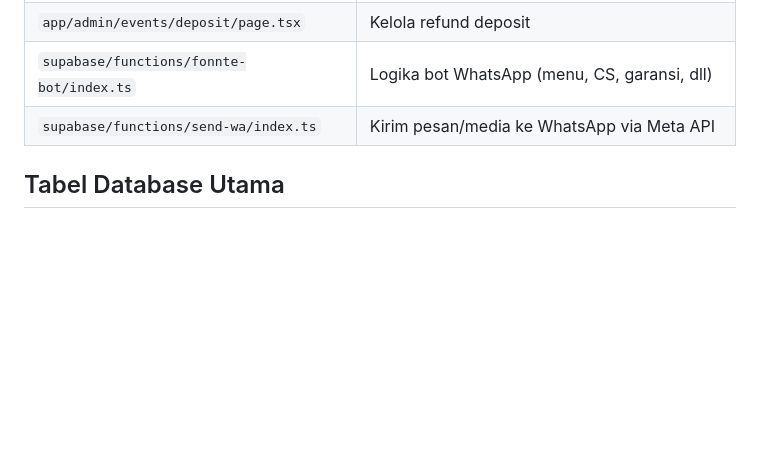
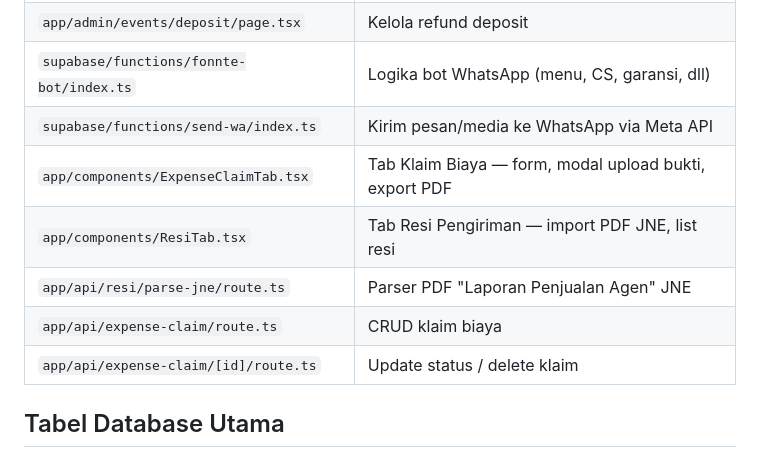
Before and after one commit to Jipesya27/nikon-dashboard, a Markdown page: CLAUDE.md, the part around one of its changes. GitHub-like rendering; blank space fills up the shorter version.

```diff
--- a/CLAUDE.md
+++ b/CLAUDE.md
@@ -36,6 +36,11 @@ Admin pages proxy through `/api/admin/sb` — jangan hardcode URL Supabase langs
 | `app/admin/events/deposit/page.tsx` | Kelola refund deposit |
 | `supabase/functions/fonnte-bot/index.ts` | Logika bot WhatsApp (menu, CS, garansi, dll) |
 | `supabase/functions/send-wa/index.ts` | Kirim pesan/media ke WhatsApp via Meta API |
+| `app/components/ExpenseClaimTab.tsx` | Tab Klaim Biaya — form, modal upload bukti, export PDF |
+| `app/components/ResiTab.tsx` | Tab Resi Pengiriman — import PDF JNE, list resi |
+| `app/api/resi/parse-jne/route.ts` | Parser PDF "Laporan Penjualan Agen" JNE |
+| `app/api/expense-claim/route.ts` | CRUD klaim biaya |
+| `app/api/expense-claim/[id]/route.ts` | Update status / delete klaim |
 
 ## Tabel Database Utama
 
```
Also changed, not shown: other parts of CLAUDE.md (+46 -0 lines).
